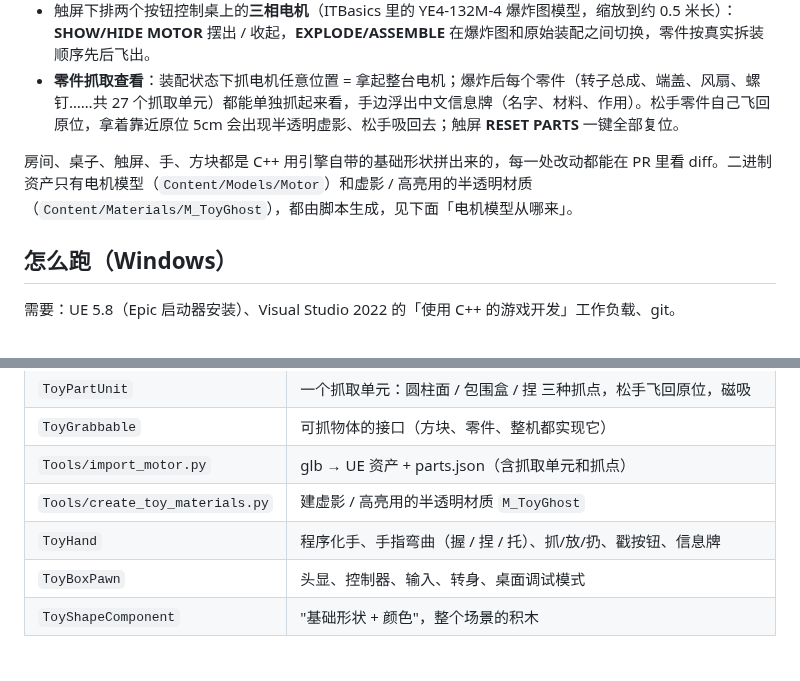
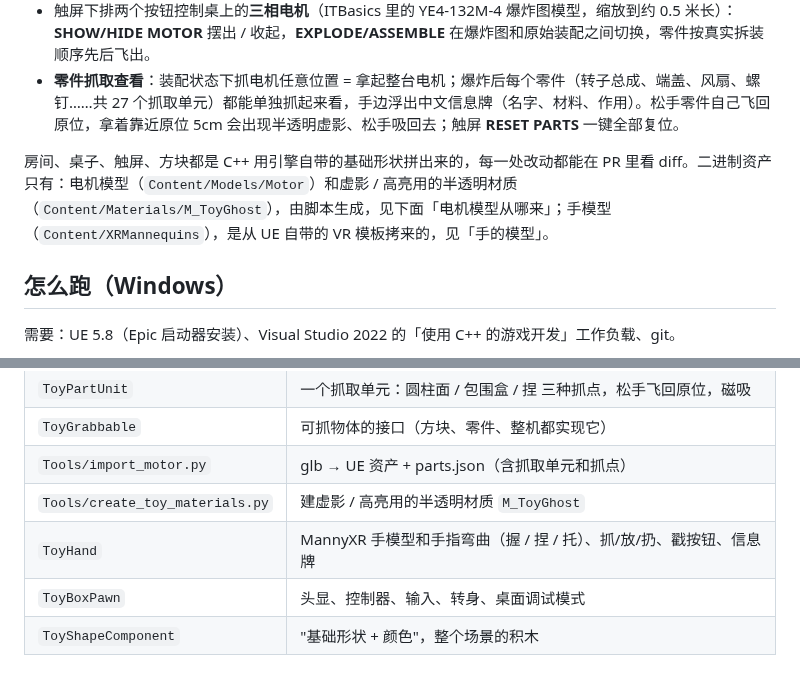
Before and after one commit to GuangxianZhu/MyVRToyBox, a Markdown page: README.md, 2 parts joined by grey strips. Rendered like a GitHub page.

```diff
--- a/README.md
+++ b/README.md
@@ -8,7 +8,7 @@ UE 5.8 + OpenXR 的 C++ 小工程。第一个场景：
 - 触屏下排两个按钮控制桌上的**三相电机**（ITBasics 里的 YE4-132M-4 爆炸图模型，缩放到约 0.5 米长）：**SHOW/HIDE MOTOR** 摆出 / 收起，**EXPLODE/ASSEMBLE** 在爆炸图和原始装配之间切换，零件按真实拆装顺序先后飞出。
 - **零件抓取查看**：装配状态下抓电机任意位置 = 拿起整台电机；爆炸后每个零件（转子总成、端盖、风扇、螺钉……共 27 个抓取单元）都能单独抓起来看，手边浮出中文信息牌（名字、材料、作用）。松手零件自己飞回原位，拿着靠近原位 5cm 会出现半透明虚影、松手吸回去；触屏 **RESET PARTS** 一键全部复位。
 
-房间、桌子、触屏、手、方块都是 C++ 用引擎自带的基础形状拼出来的，每一处改动都能在 PR 里看 diff。二进制资产只有电机模型（`Content/Models/Motor`）和虚影 / 高亮用的半透明材质（`Content/Materials/M_ToyGhost`），都由脚本生成，见下面「电机模型从哪来」。
+房间、桌子、触屏、方块都是 C++ 用引擎自带的基础形状拼出来的，每一处改动都能在 PR 里看 diff。二进制资产只有：电机模型（`Content/Models/Motor`）和虚影 / 高亮用的半透明材质（`Content/Materials/M_ToyGhost`），由脚本生成，见下面「电机模型从哪来」；手模型（`Content/XRMannequins`），是从 UE 自带的 VR 模板拷来的，见「手的模型」。
 
 ## 怎么跑（Windows）
 
@@ -169,6 +185,6 @@ OpenXR 只会给"项目里用到的按键"向运行时申请绑定，所以 `Con
 | `ToyGrabbable` | 可抓物体的接口（方块、零件、整机都实现它） |
 | `Tools/import_motor.py` | glb → UE 资产 + parts.json（含抓取单元和抓点） |
 | `Tools/create_toy_materials.py` | 建虚影 / 高亮用的半透明材质 `M_ToyGhost` |
-| `ToyHand` | 程序化手、手指弯曲（握 / 捏 / 托）、抓/放/扔、戳按钮、信息牌 |
+| `ToyHand` | MannyXR 手模型和手指弯曲（握 / 捏 / 托）、抓/放/扔、戳按钮、信息牌 |
 | `ToyBoxPawn` | 头显、控制器、输入、转身、桌面调试模式 |
 | `ToyShapeComponent` | "基础形状 + 颜色"，整个场景的积木 |
```
Also changed, not shown: other parts of README.md (+18 -2 lines), docs/screenshots/hand_fist.jpg (added), docs/screenshots/hand_hold_cube.jpg (added), docs/screenshots/hand_hold_rotor.jpg (added), docs/screenshots/hand_open.jpg (added), docs/screenshots/hand_pinch_bolt.jpg (added), 3 other files.
